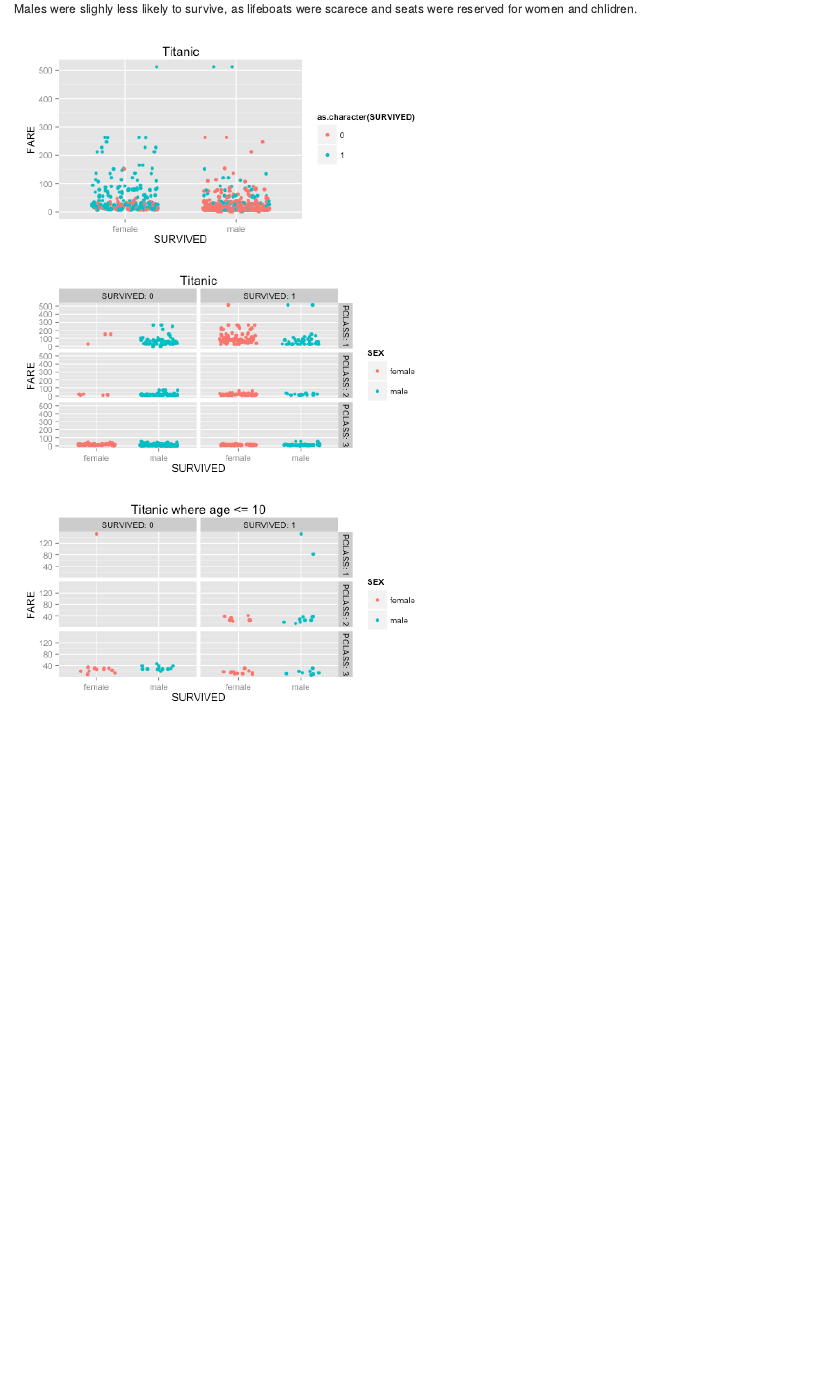
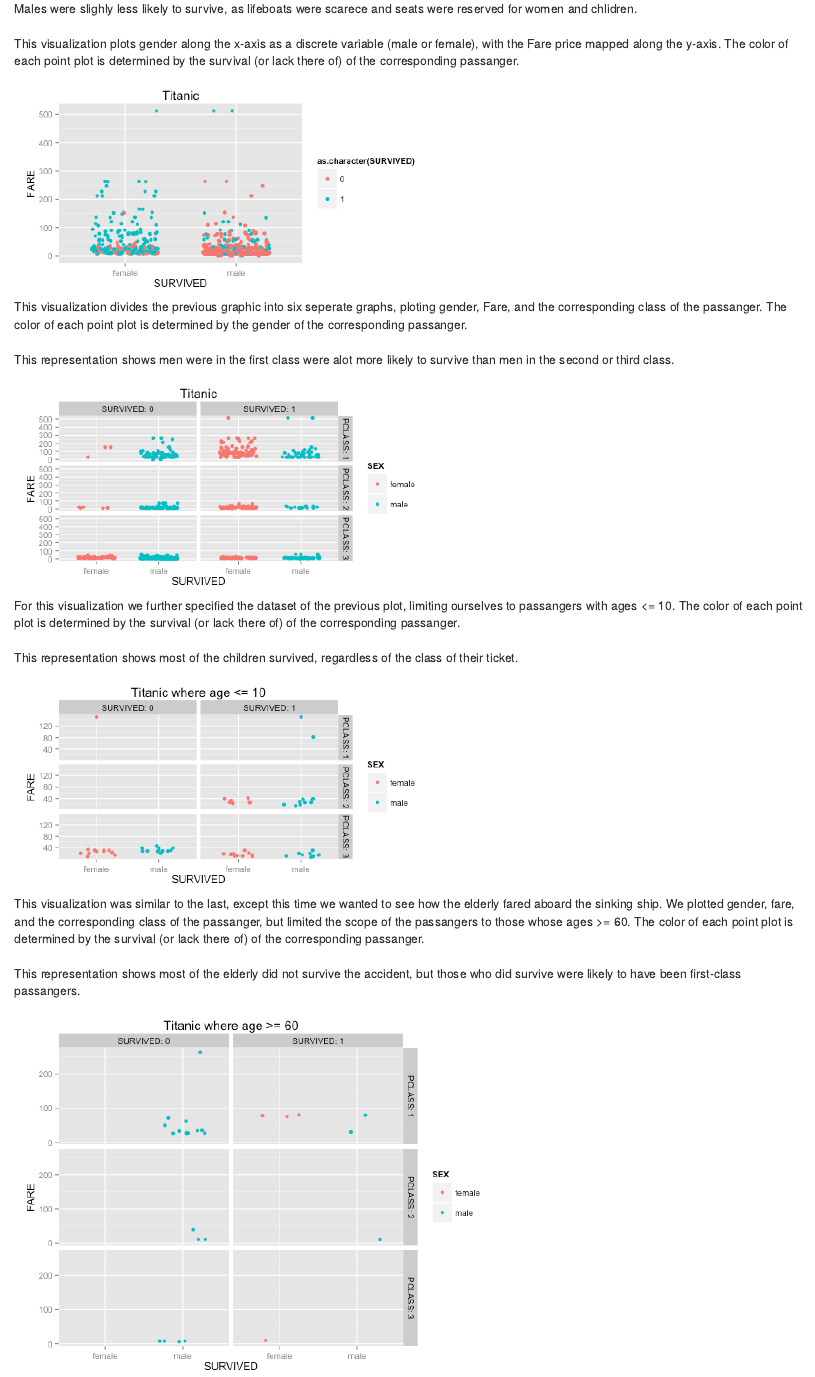
Before and after one commit to sotomaque/DV_RProject1, an R Markdown document (00 Doc/reproduce.RMD): the page in a window 1100 px wide, from 730 px down. The pictures show the output file 00 Doc/reproduce.html that the author committed with the source, opened offline.

Commit message:
added last graph
changes

```diff
--- a/00 Doc/reproduce.RMD
+++ b/00 Doc/reproduce.RMD
@@ -18,7 +18,29 @@ This plot is very similar to the previous one, except only male and female gende
 ![](../01 Data/image2.png)
 <br></br>
 Males were slighly less likely to survive, as lifeboats were scarece and seats were reserved for women and chlidren.
-
+<br></br>
+<br></br>
+This visualization plots gender along the x-axis as a discrete variable (male or female), with the Fare price mapped along the y-axis. The color of each point plot is determined by the survival (or lack there of) of the corresponding passanger.
+<br></br>
 ![](../01 Data/image3.png)
+<br></br>
+This visualization divides the previous graphic into six seperate graphs, ploting gender, Fare, and the corresponding class of the passanger. The color of each point plot is determined by the gender of the corresponding passanger.
+<br></br>
+<br></br>
+This representation shows men were in the first class were alot more likely to survive than men in the second or third class.
+<br></br>
 ![](../01 Data/image4.png)
+<br></br>
+For this visualization we further specified the dataset of the previous plot, limiting ourselves to passangers with ages <= 10. The color of each point plot is determined by the survival (or lack there of) of the corresponding passanger.
+<br></br>
+<br></br>
+This representation shows most of the children survived, regardless of the class of their ticket.
+<br></br>
 ![](../01 Data/image5.png)
+<br></br>
+This visualization was similar to the last, except this time we wanted to see how the elderly fared aboard the sinking ship. We plotted gender, fare, and the corresponding class of the passanger, but limited the scope of the passangers to those whose ages >= 60. The color of each point plot is determined by the survival (or lack there of) of the corresponding passanger.
+<br></br>
+<br></br>
+This representation shows most of the elderly did not survive the accident, but those who did survive were likely to have been first-class passangers.
+<br></br>
+![](../01 Data/image6.png)
```
Also changed, not shown: 02 Visualizations/Titanic5.R (added, +25 -0 lines), 00 Doc/reproduce.html, 01 Data/image6.png (added).
